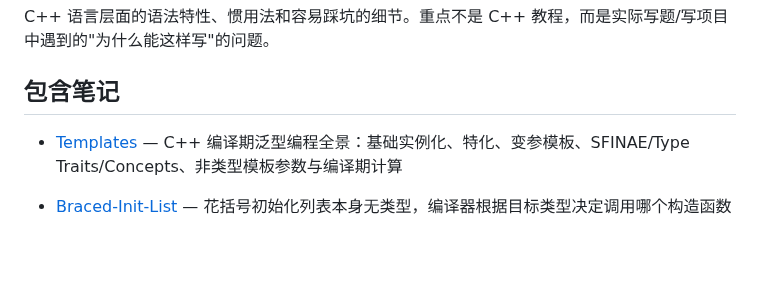
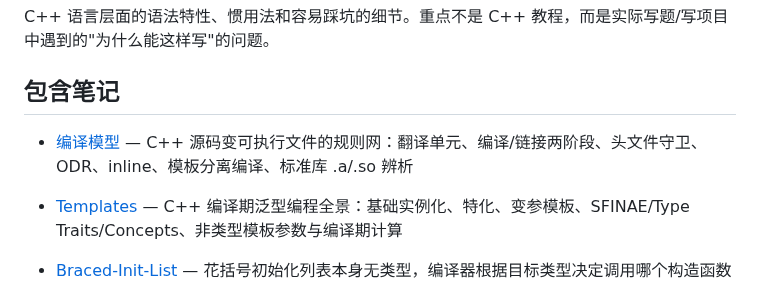
Before and after one commit to hypiasd/grounds, a Markdown page: wiki/cpp/index.md, the part around one of its changes. Drawn GitHub-style; blank space fills up the shorter version.

```diff
--- a/wiki/cpp/index.md
+++ b/wiki/cpp/index.md
@@ -12,6 +12,8 @@ updated: 2026-07-19
 C++ 语言层面的语法特性、惯用法和容易踩坑的细节。重点不是 C++ 教程，而是实际写题/写项目中遇到的"为什么能这样写"的问题。
 
 ## 包含笔记
+
+- [编译模型](compilation-model.md) — C++ 源码变可执行文件的规则网：翻译单元、编译/链接两阶段、头文件守卫、ODR、inline、模板分离编译、标准库 .a/.so 辨析
 
 - [Templates](templates.md) — C++ 编译期泛型编程全景：基础实例化、特化、变参模板、SFINAE/Type Traits/Concepts、非类型模板参数与编译期计算
 - [Braced-Init-List](braced-init-list.md) — 花括号初始化列表本身无类型，编译器根据目标类型决定调用哪个构造函数
```
Also changed, not shown: other parts of wiki/cpp/index.md (+1 -1 lines), wiki/cpp/compilation-model.md (added, +210 -0 lines), wiki/cpp/templates.md (+4 -1 lines).
